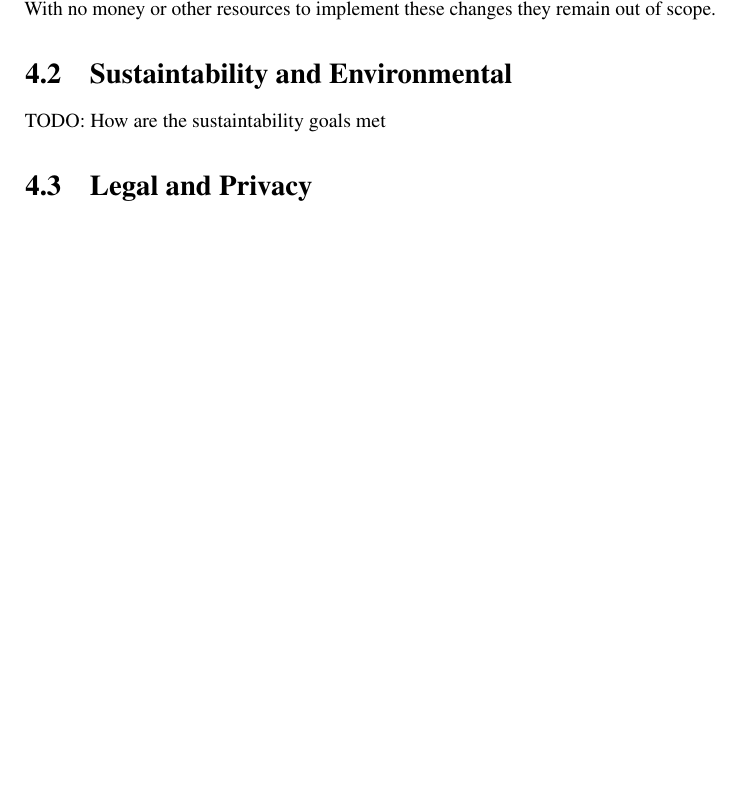
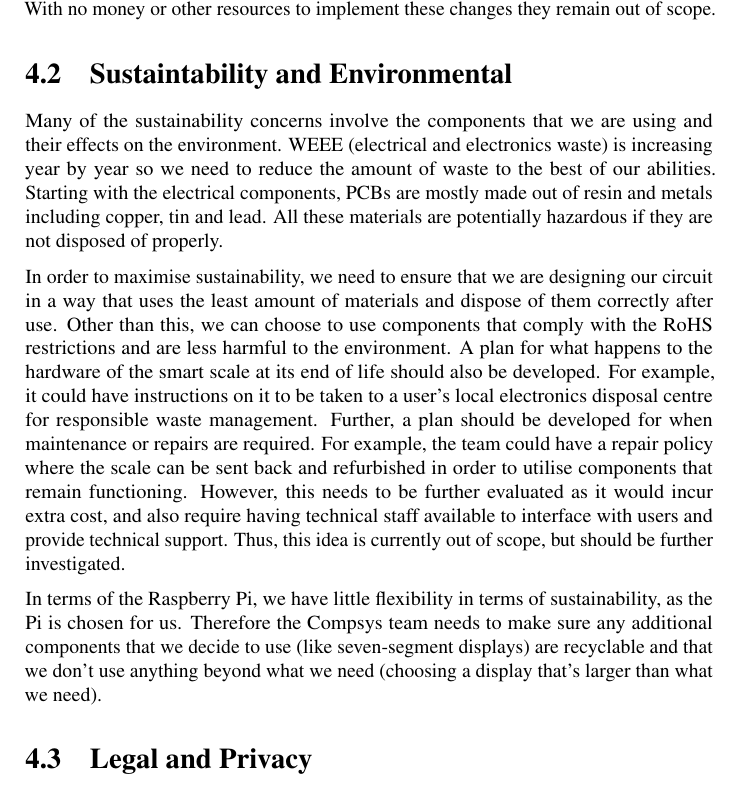
Before and after one commit to tgsmikema/Pets-Management-System, a LaTeX document (proposal/business.tex, which reads proposal/parts/business-case.tex): part of page 12 of 13, cut so that both start at the same text, the shorter picture padded with empty space. Compiled offline with pdfLaTeX.

Commit message:
sustainability
written by Victor

```diff
--- a/proposal/parts/business-case.tex
+++ b/proposal/parts/business-case.tex
@@ -33,7 +33,12 @@ Other obligations like partnership, participation and options are out of scope b
 
 \section{Sustaintability and Environmental}
 
-TODO: How are the sustaintability goals met
+Many of the sustainability concerns involve the components that we are using and their effects on the environment. WEEE (electrical and electronics waste) is increasing year by year so we need to reduce the amount of waste to the best of our abilities. Starting with the electrical components, PCBs are mostly made out of resin and metals including copper, tin and lead. All these materials are potentially hazardous if they are not disposed of properly.
+
+In order to maximise sustainability, we need to ensure that we are designing our circuit in a way that uses the least amount of materials and dispose of them correctly after use. Other than this, we can choose to use components that comply with the RoHS restrictions and are less harmful to the environment. A plan for what happens to the hardware of the smart scale at its end of life should also be developed. For example, it could have instructions on it to be taken to a user’s local electronics disposal centre for responsible waste management. Further, a plan should be developed for when maintenance or repairs are required. For example, the team could have a repair policy where the scale can be sent back and refurbished in order to utilise components that remain functioning. However, this needs to be further evaluated as it would incur extra cost, and also require having technical staff available to interface with users and provide technical support. Thus, this idea is currently out of scope, but should be further investigated.
+
+In terms of the Raspberry Pi, we have little flexibility in terms of sustainability, as the Pi is chosen for us. Therefore the Compsys team needs to make sure any additional components that we decide to use (like seven-segment displays) are recyclable and that we don’t use anything beyond what we need (choosing a display that’s larger than what we need).
+
 
 \section{Legal and Privacy}
 
```
